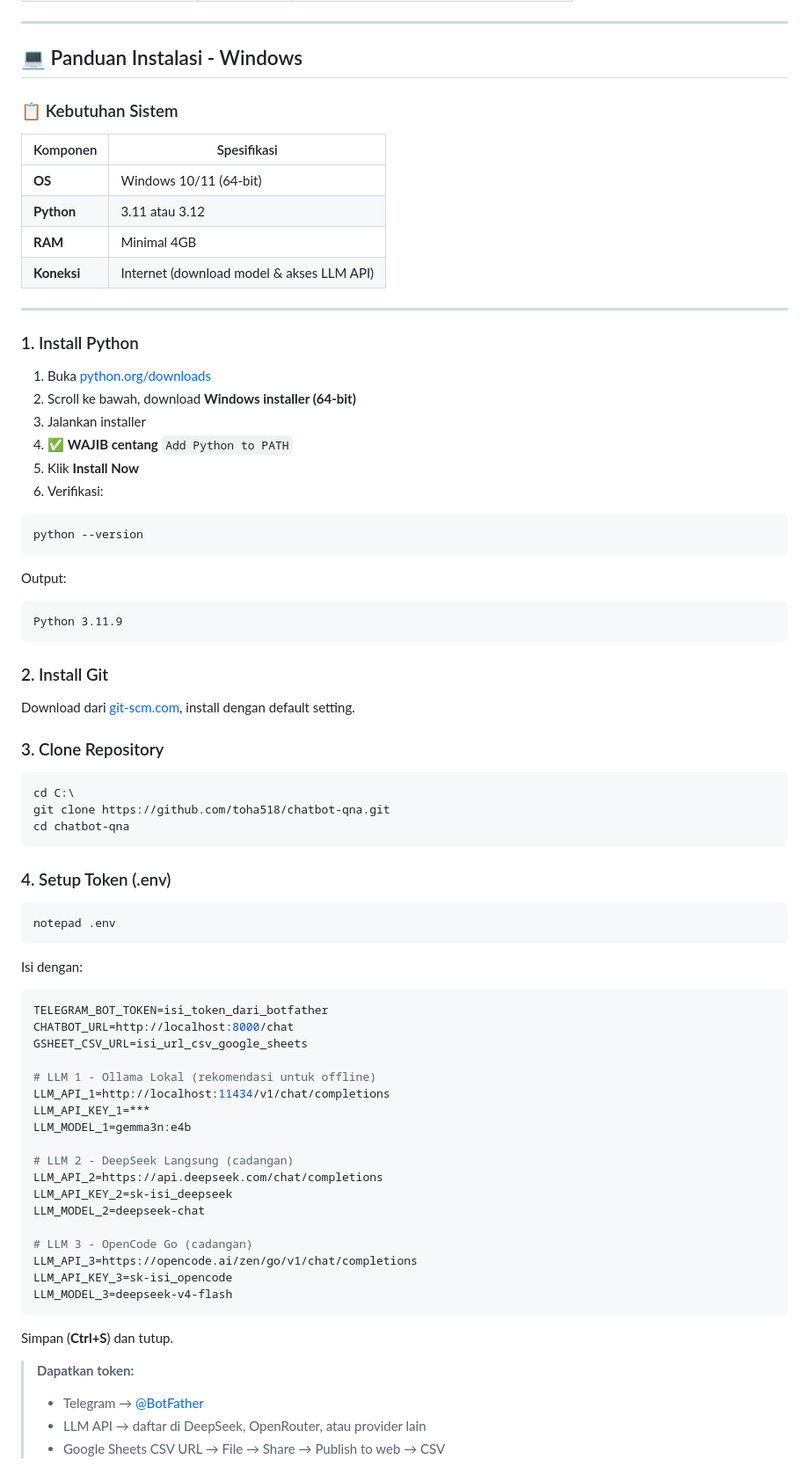
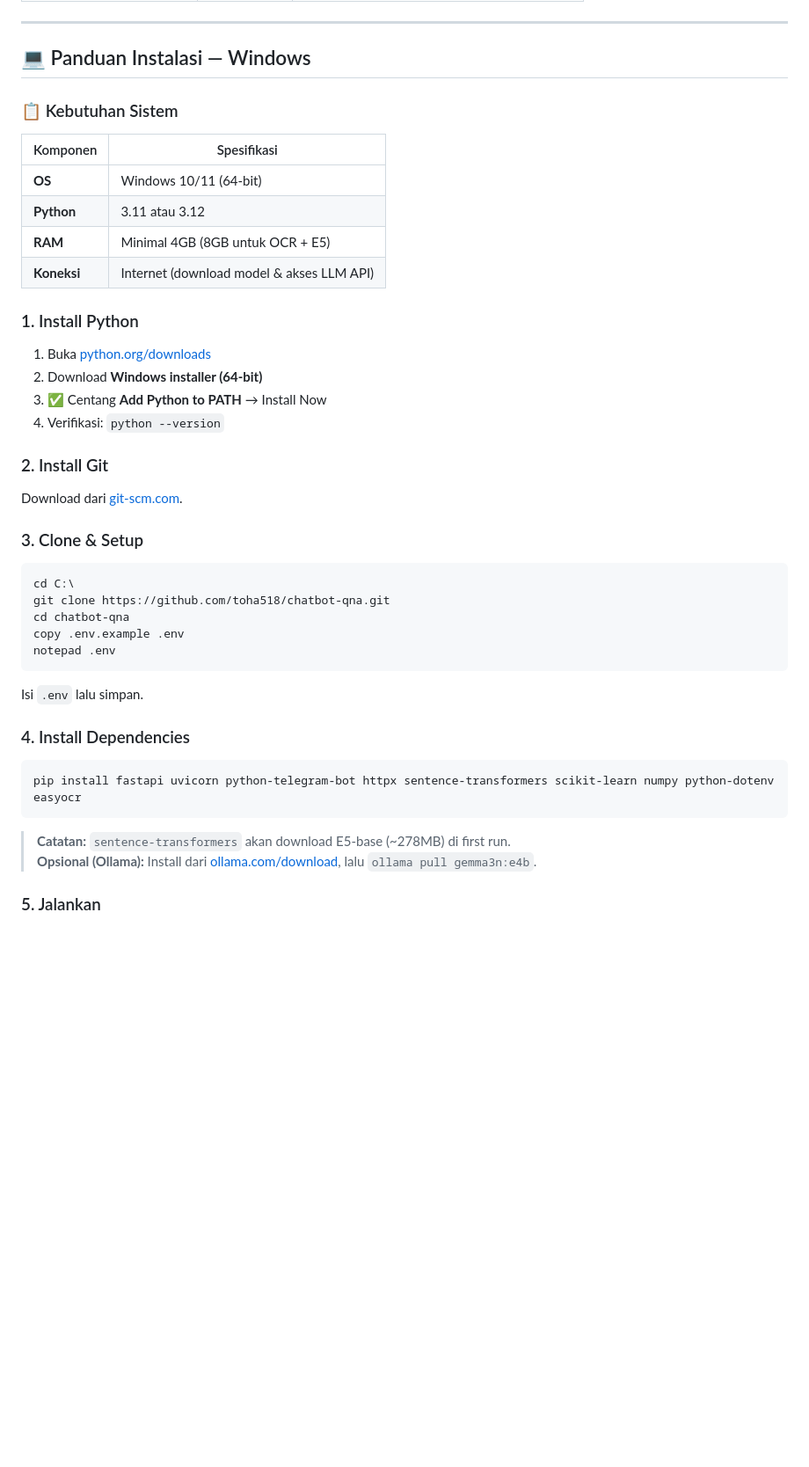
Before and after one commit to toha518/chatbot-qna, a Markdown page: README.md, the part around one of its changes. Shown at 88% size. Drawn GitHub-style; blank space fills up the shorter version.

````diff
--- a/README.md
+++ b/README.md
@@ -201,7 +202,7 @@ python telegram_bot.py
 
 ---
 
-## 💻 Panduan Instalasi - Windows
+## 💻 Panduan Instalasi — Windows
 
 ### 📋 Kebutuhan Sistem
 
@@ -209,74 +210,40 @@ python telegram_bot.py
 |----------|-------------|
 | **OS** | Windows 10/11 (64-bit) |
 | **Python** | 3.11 atau 3.12 |
-| **RAM** | Minimal 4GB |
+| **RAM** | Minimal 4GB (8GB untuk OCR + E5) |
 | **Koneksi** | Internet (download model & akses LLM API) |
-
----
 
 ### 1. Install Python
 
 1. Buka [python.org/downloads](https://www.python.org/downloads/release/python-3119/)
-2. Scroll ke bawah, download **Windows installer (64-bit)**
-3. Jalankan installer
-4. ✅ **WAJIB centang** `Add Python to PATH`
-5. Klik **Install Now**
-6. Verifikasi:
-
-```cmd
-python --version
-```
-
-Output:
-```
-Python 3.11.9
-```
+2. Download **Windows installer (64-bit)**
+3. ✅ Centang **Add Python to PATH** → Install Now
+4. Verifikasi: `python --version`
 
 ### 2. Install Git
 
-Download dari [git-scm.com](https://git-scm.com/download/win), install dengan default setting.
+Download dari [git-scm.com](https://git-scm.com/download/win).
 
-### 3. Clone Repository
+### 3. Clone & Setup
 
 ```cmd
 cd C:\
 git clone https://github.com/toha518/chatbot-qna.git
 cd chatbot-qna
-```
-
-### 4. Setup Token (.env)
-
-```cmd
+copy .env.example .env
 notepad .env
 ```
 
-Isi dengan:
+Isi `.env` lalu simpan.
 
-```ini
-TELEGRAM_BOT_TOKEN=isi_token_dari_botfather
-CHATBOT_URL=http://localhost:8000/chat
-GSHEET_CSV_URL=isi_url_csv_google_sheets
+### 4. Install Dependencies
 
-# LLM 1 - Ollama Lokal (rekomendasi untuk offline)
-LLM_API_1=http://localhost:11434/v1/chat/completions
-LLM_API_KEY_1=***
-LLM_MODEL_1=gemma3n:e4b
-
-# LLM 2 - DeepSeek Langsung (cadangan)
-LLM_API_2=https://api.deepseek.com/chat/completions
-LLM_API_KEY_2=sk-isi_deepseek
-LLM_MODEL_2=deepseek-chat
-
-# LLM 3 - OpenCode Go (cadangan)
-LLM_API_3=https://opencode.ai/zen/go/v1/chat/completions
-LLM_API_KEY_3=sk-isi_opencode
-LLM_MODEL_3=deepseek-v4-flash
+```powershell
+pip install fastapi uvicorn python-telegram-bot httpx sentence-transformers scikit-learn numpy python-dotenv easyocr
 ```
 
-Simpan (**Ctrl+S**) dan tutup.
+> **Catatan:** `sentence-transformers` akan download E5-base (~278MB) di first run.
+> **Opsional (Ollama):** Install dari [ollama.com/download](https://ollama.com/download), lalu `ollama pull gemma3n:e4b`.
 
-> **Dapatkan token:**
-> - Telegram → [@BotFather](https://t.me/botfather)
-> - LLM API → daftar di DeepSeek, OpenRouter, atau provider lain
-> - Google Sheets CSV URL → File → Share → Publish to web → CSV
+### 5. Jalankan
 
````
Also changed, not shown: other parts of README.md (+163 -204 lines).
